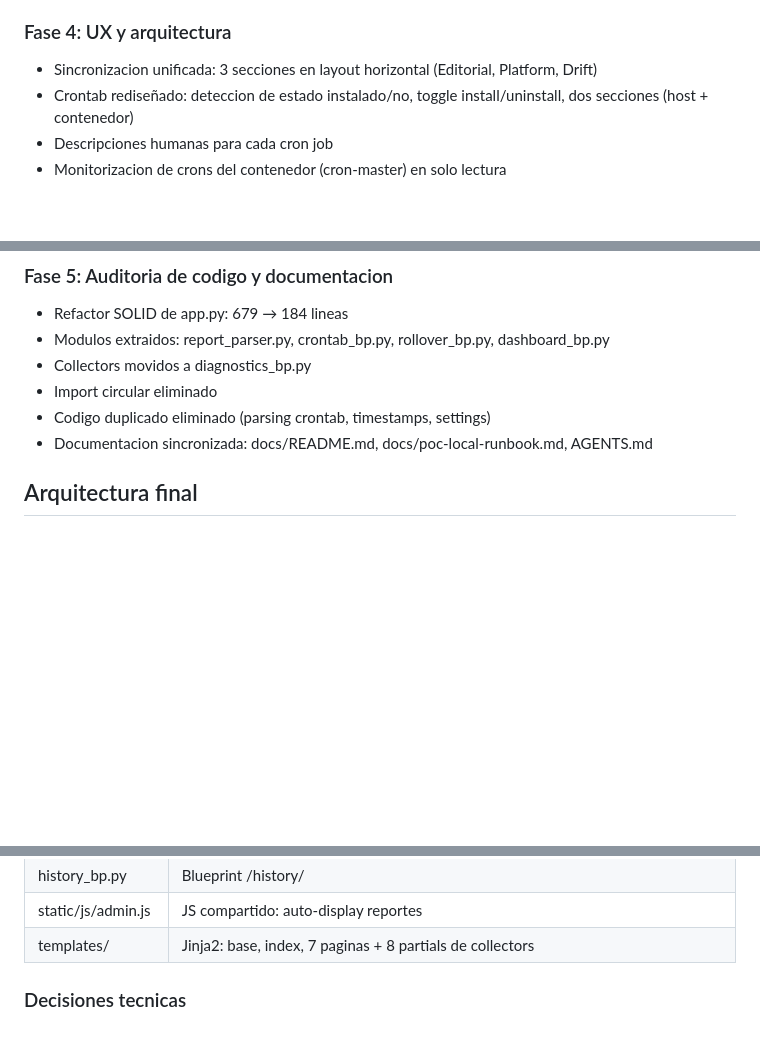
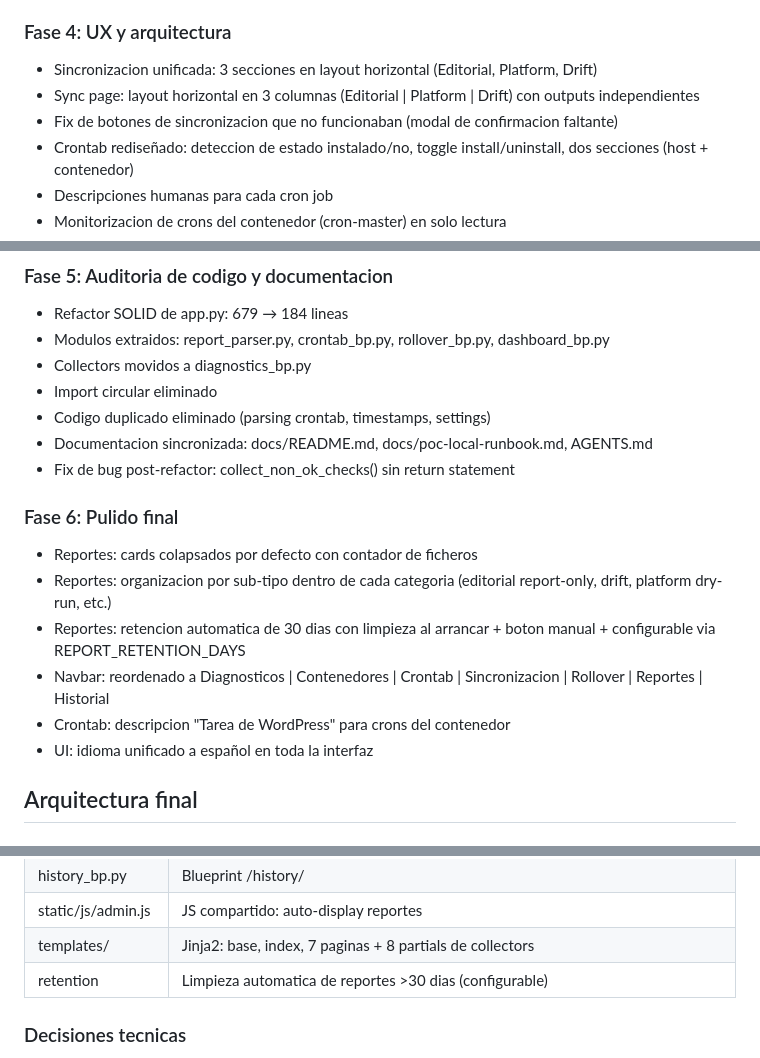
Before and after one commit to virgiliosanz/redis_banking_demos, a Markdown page: tasks/proyecto-admin-panel.md, 3 parts joined by grey strips. GitHub-like rendering; blank space fills up the shorter version.

Commit message:
docs: update admin panel project with phase 6 completion details
Agent-Id: agent-5936337b-b3ec-4e66-bb4f-3f7e1891f7fb

```diff
--- a/tasks/proyecto-admin-panel.md
+++ b/tasks/proyecto-admin-panel.md
@@ -42,6 +42,8 @@ Panel de administracion web para la plataforma nuevecuatrouno. Permite operar, d
 
 ### Fase 4: UX y arquitectura
 - Sincronizacion unificada: 3 secciones en layout horizontal (Editorial, Platform, Drift)
+- Sync page: layout horizontal en 3 columnas (Editorial | Platform | Drift) con outputs independientes
+- Fix de botones de sincronizacion que no funcionaban (modal de confirmacion faltante)
 - Crontab rediseñado: deteccion de estado instalado/no, toggle install/uninstall, dos secciones (host + contenedor)
 - Descripciones humanas para cada cron job
 - Monitorizacion de crons del contenedor (cron-master) en solo lectura
@@ -56,6 +58,15 @@ Panel de administracion web para la plataforma nuevecuatrouno. Permite operar, d
 - Import circular eliminado
 - Codigo duplicado eliminado (parsing crontab, timestamps, settings)
 - Documentacion sincronizada: docs/README.md, docs/poc-local-runbook.md, AGENTS.md
+- Fix de bug post-refactor: collect_non_ok_checks() sin return statement
+
+### Fase 6: Pulido final
+- Reportes: cards colapsados por defecto con contador de ficheros
+- Reportes: organizacion por sub-tipo dentro de cada categoria (editorial report-only, drift, platform dry-run, etc.)
+- Reportes: retencion automatica de 30 dias con limpieza al arrancar + boton manual + configurable via REPORT_RETENTION_DAYS
+- Navbar: reordenado a Diagnosticos | Contenedores | Crontab | Sincronizacion | Rollover | Reportes | Historial
+- Crontab: descripcion "Tarea de WordPress" para crons del contenedor
+- UI: idioma unificado a español en toda la interfaz
 
 ## Arquitectura final
 
@@ -76,6 +87,7 @@ Panel de administracion web para la plataforma nuevecuatrouno. Permite operar, d
 | history_bp.py | Blueprint /history/ |
 | static/js/admin.js | JS compartido: auto-display reportes |
 | templates/ | Jinja2: base, index, 7 paginas + 8 partials de collectors |
+| retention | Limpieza automatica de reportes >30 dias (configurable) |
 
 ### Decisiones tecnicas
 - Flask sin build tooling (Bulma CDN + vanilla JS)
```
Also changed, not shown: other parts of tasks/proyecto-admin-panel.md (+1 -0 lines).
